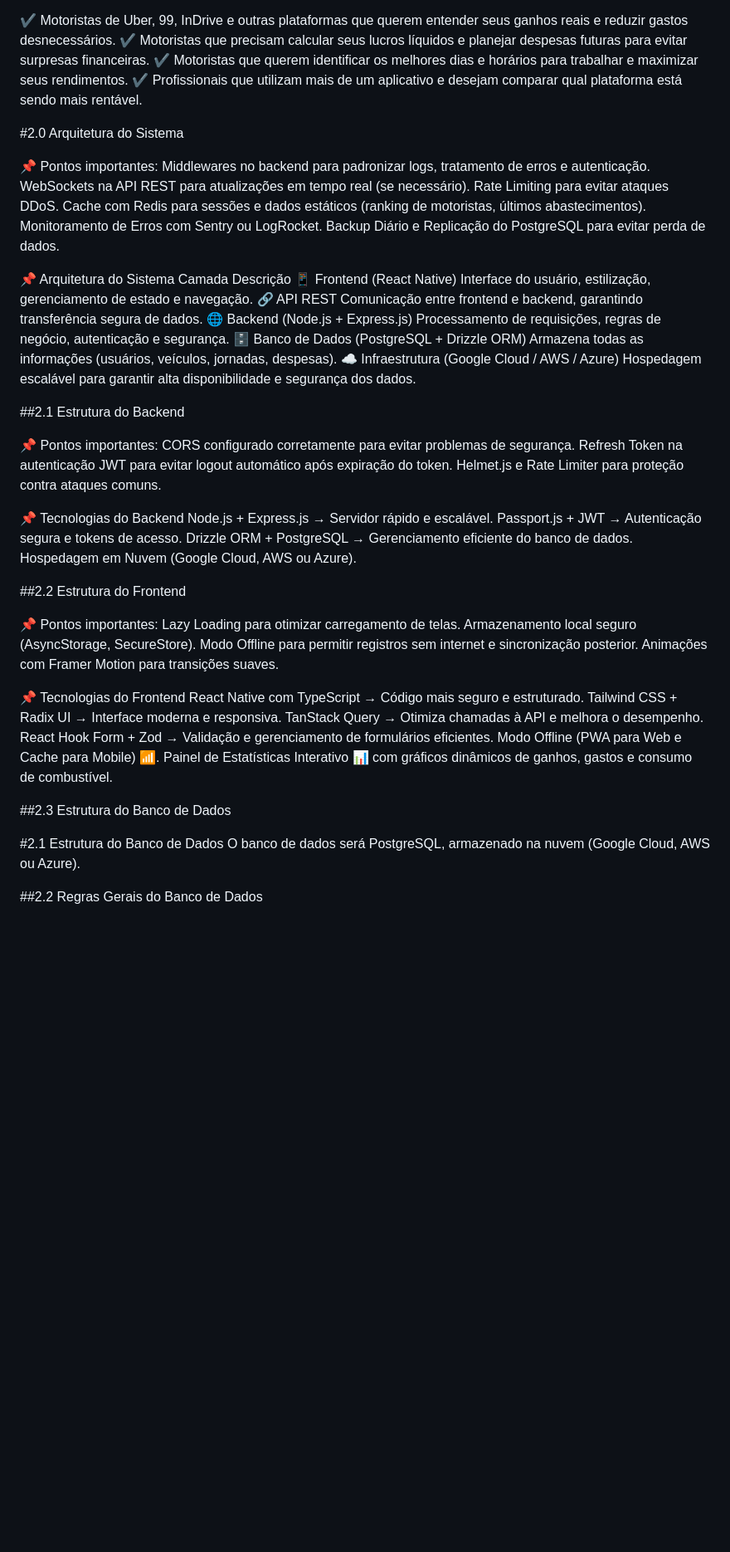
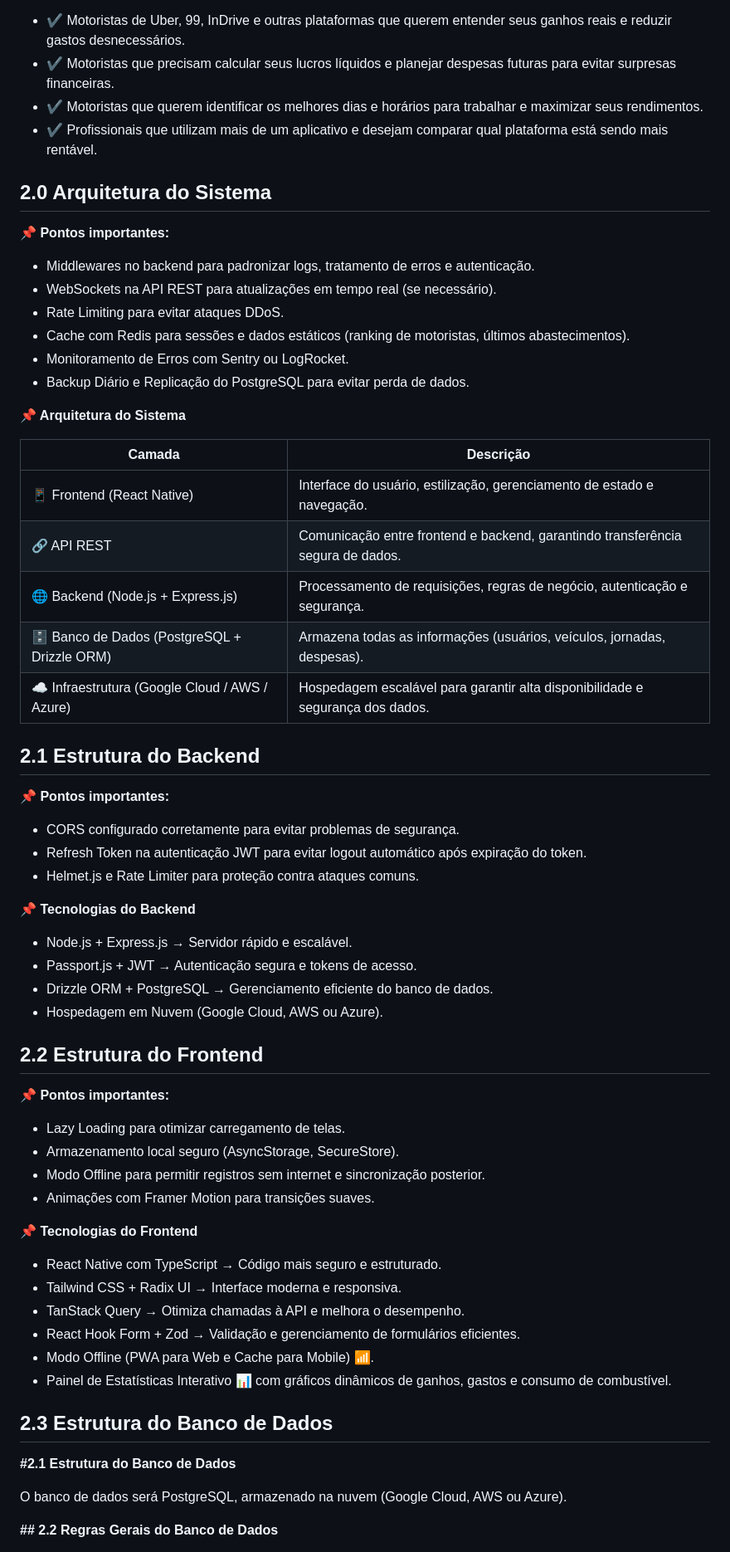
Before and after one commit to fwagnersilva/GiroPro, a Markdown page: README.md, the part around one of its changes. Shown at 83% size. Drawn GitHub-style; blank space fills up the shorter version.

```diff
--- a/README.md
+++ b/README.md
@@ -65,61 +77,71 @@ Versão Web PWA (Progressive Web App) para acesso pelo navegador sem necessidade
 O aplicativo é voltado para motoristas de aplicativos que desejam um maior controle sobre seus ganhos e despesas. Ele é ideal para:
 
-✔ Motoristas de Uber, 99, InDrive e outras plataformas que querem entender seus ganhos reais e reduzir gastos desnecessários.
-✔ Motoristas que precisam calcular seus lucros líquidos e planejar despesas futuras para evitar surpresas financeiras.
-✔ Motoristas que querem identificar os melhores dias e horários para trabalhar e maximizar seus rendimentos.
-✔ Profissionais que utilizam mais de um aplicativo e desejam comparar qual plataforma está sendo mais rentável.
+* ✔ Motoristas de Uber, 99, InDrive e outras plataformas que querem entender seus ganhos reais e reduzir gastos desnecessários.
+* ✔ Motoristas que precisam calcular seus lucros líquidos e planejar despesas futuras para evitar surpresas financeiras.
+* ✔ Motoristas que querem identificar os melhores dias e horários para trabalhar e maximizar seus rendimentos.
+* ✔ Profissionais que utilizam mais de um aplicativo e desejam comparar qual plataforma está sendo mais rentável.
 
-#2.0 Arquitetura do Sistema
+## 2.0 Arquitetura do Sistema
 
-📌 Pontos importantes:
-Middlewares no backend para padronizar logs, tratamento de erros e autenticação.
-WebSockets na API REST para atualizações em tempo real (se necessário).
-Rate Limiting para evitar ataques DDoS.
-Cache com Redis para sessões e dados estáticos (ranking de motoristas, últimos abastecimentos).
-Monitoramento de Erros com Sentry ou LogRocket.
-Backup Diário e Replicação do PostgreSQL para evitar perda de dados.
+**📌 Pontos importantes:**
 
-📌 Arquitetura do Sistema
-Camada	Descrição
-📱 Frontend (React Native)	Interface do usuário, estilização, gerenciamento de estado e navegação.
-🔗 API REST	Comunicação entre frontend e backend, garantindo transferência segura de dados.
-🌐 Backend (Node.js + Express.js)	Processamento de requisições, regras de negócio, autenticação e segurança.
-🗄️ Banco de Dados (PostgreSQL + Drizzle ORM)	Armazena todas as informações (usuários, veículos, jornadas, despesas).
-☁️ Infraestrutura (Google Cloud / AWS / Azure)	Hospedagem escalável para garantir alta disponibilidade e segurança dos dados.
+* Middlewares no backend para padronizar logs, tratamento de erros e autenticação.
+* WebSockets na API REST para atualizações em tempo real (se necessário).
+* Rate Limiting para evitar ataques DDoS.
+* Cache com Redis para sessões e dados estáticos (ranking de motoristas, últimos abastecimentos).
+* Monitoramento de Erros com Sentry ou LogRocket.
+* Backup Diário e Replicação do PostgreSQL para evitar perda de dados.
 
-##2.1 Estrutura do Backend
+**📌 Arquitetura do Sistema**
 
-📌 Pontos importantes:
-CORS configurado corretamente para evitar problemas de segurança.
-Refresh Token na autenticação JWT para evitar logout automático após expiração do token.
-Helmet.js e Rate Limiter para proteção contra ataques comuns.
+| Camada | Descrição |
+|---|---|
+| 📱 Frontend (React Native) | Interface do usuário, estilização, gerenciamento de estado e navegação. |
+| 🔗 API REST | Comunicação entre frontend e backend, garantindo transferência segura de dados. |
+| 🌐 Backend (Node.js + Express.js) | Processamento de requisições, regras de negócio, autenticação e segurança. |
+| 🗄️ Banco de Dados (PostgreSQL + Drizzle ORM) | Armazena todas as informações (usuários, veículos, jornadas, despesas). |
+| ☁️ Infraestrutura (Google Cloud / AWS / Azure) | Hospedagem escalável para garantir alta disponibilidade e segurança dos dados. |
 
-📌 Tecnologias do Backend
-Node.js + Express.js → Servidor rápido e escalável.
-Passport.js + JWT → Autenticação segura e tokens de acesso.
-Drizzle ORM + PostgreSQL → Gerenciamento eficiente do banco de dados.
-Hospedagem em Nuvem (Google Cloud, AWS ou Azure).
 
-##2.2 Estrutura do Frontend
+## 2.1 Estrutura do Backend
 
-📌 Pontos importantes:
-Lazy Loading para otimizar carregamento de telas.
-Armazenamento local seguro (AsyncStorage, SecureStore).
-Modo Offline para permitir registros sem internet e sincronização posterior.
-Animações com Framer Motion para transições suaves.
+**📌 Pontos importantes:**
 
-📌 Tecnologias do Frontend
-React Native com TypeScript → Código mais seguro e estruturado.
-Tailwind CSS + Radix UI → Interface moderna e responsiva.
-TanStack Query → Otimiza chamadas à API e melhora o desempenho.
-React Hook Form + Zod → Validação e gerenciamento de formulários eficientes.
-Modo Offline (PWA para Web e Cache para Mobile) 📶.
-Painel de Estatísticas Interativo 📊 com gráficos dinâmicos de ganhos, gastos e consumo de combustível.
+* CORS configurado corretamente para evitar problemas de segurança.
+* Refresh Token na autenticação JWT para evitar logout automático após expiração do token.
+* Helmet.js e Rate Limiter para proteção contra ataques comuns.
 
-##2.3 Estrutura do Banco de Dados
+**📌 Tecnologias do Backend**
 
-#2.1 Estrutura do Banco de Dados
+* Node.js + Express.js → Servidor rápido e escalável.
+* Passport.js + JWT → Autenticação segura e tokens de acesso.
+* Drizzle ORM + PostgreSQL → Gerenciamento eficiente do banco de dados.
+* Hospedagem em Nuvem (Google Cloud, AWS ou Azure).
+
+
+## 2.2 Estrutura do Frontend
+
+**📌 Pontos importantes:**
+
+* Lazy Loading para otimizar carregamento de telas.
+* Armazenamento local seguro (AsyncStorage, SecureStore).
+* Modo Offline para permitir registros sem internet e sincronização posterior.
+* Animações com Framer Motion para transições suaves.
+
+**📌 Tecnologias do Frontend**
+
+* React Native com TypeScript → Código mais seguro e estruturado.
+* Tailwind CSS + Radix UI → Interface moderna e responsiva.
+* TanStack Query → Otimiza chamadas à API e melhora o desempenho.
+* React Hook Form + Zod → Validação e gerenciamento de formulários eficientes.
+* Modo Offline (PWA para Web e Cache para Mobile) 📶.
+* Painel de Estatísticas Interativo 📊 com gráficos dinâmicos de ganhos, gastos e consumo de combustível.
+
+## 2.3 Estrutura do Banco de Dados
+
+**#2.1 Estrutura do Banco de Dados**
+
 O banco de dados será PostgreSQL, armazenado na nuvem (Google Cloud, AWS ou Azure).
 
-##2.2 Regras Gerais do Banco de Dados
+**## 2.2 Regras Gerais do Banco de Dados**
 
```
Also changed, not shown: other parts of README.md (+177 -132 lines).
